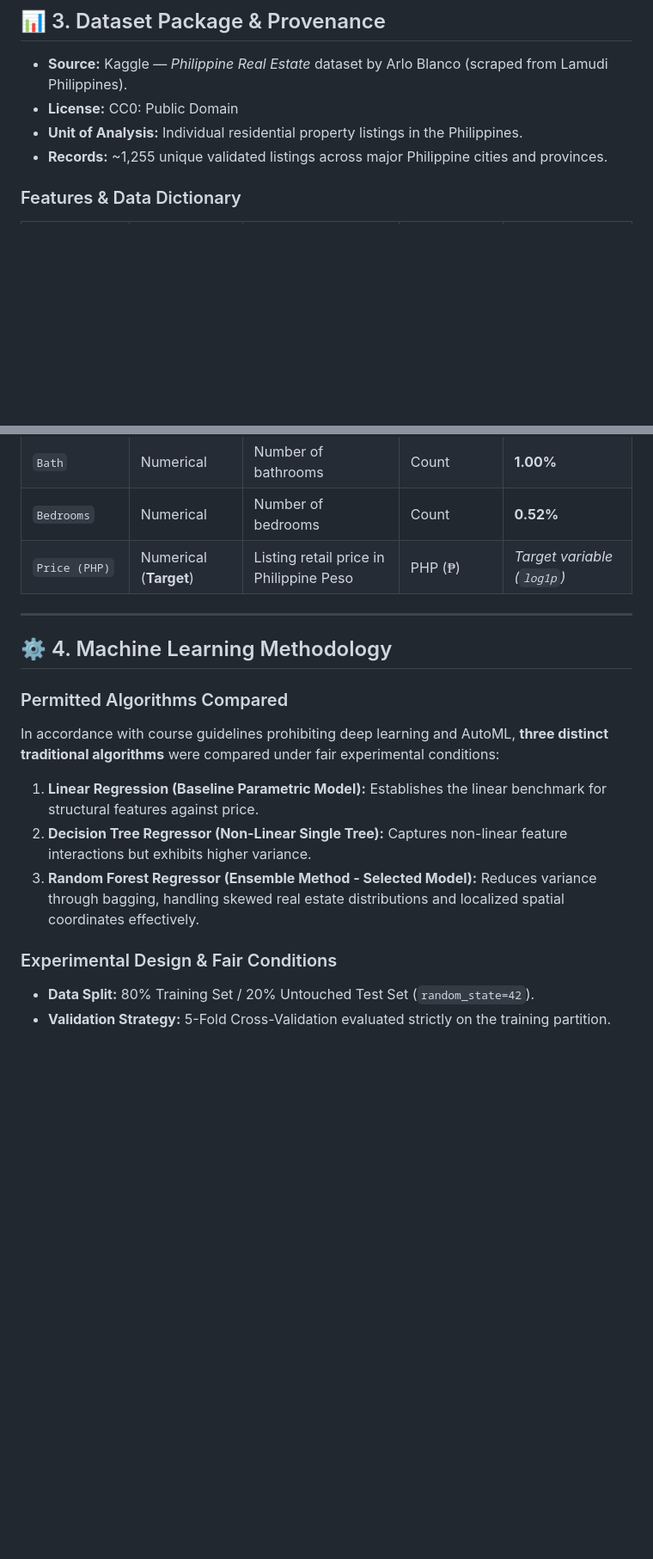
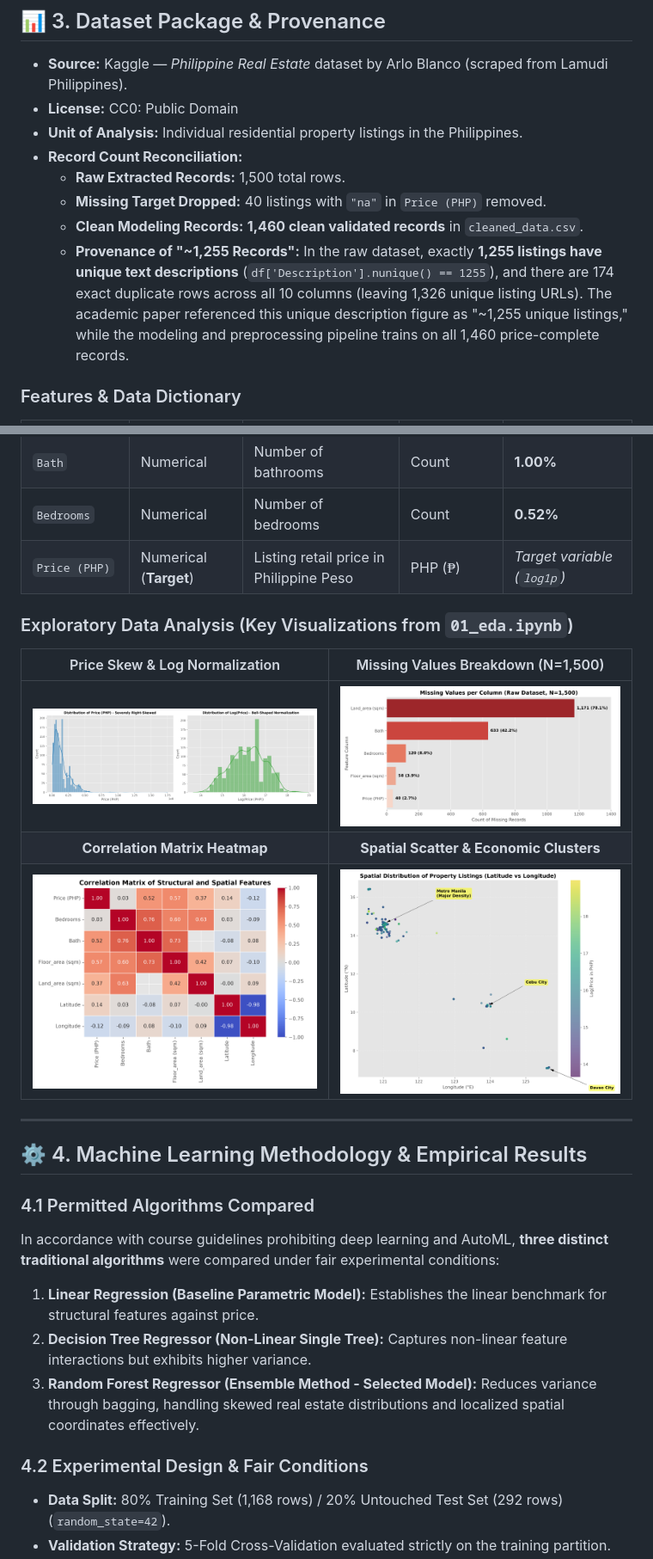
Before and after one commit to flexyledger/GROUP3_ph-real-estate-price-prediction, a Markdown page: README.md, 2 parts joined by grey strips. Shown at 86% size. Drawn GitHub-style; pictures changed too: documentation/screenshots/eda_01_price_distribution.png (added), documentation/screenshots/eda_02_missing_values.png (added), documentation/screenshots/eda_03_correlation_heatmap.png (added); blank space fills up the shorter version.

```diff
--- a/README.md
+++ b/README.md
@@ -77,7 +77,11 @@ GROUP3_ph-real-estate-price-prediction/
 * **Source:** Kaggle — *Philippine Real Estate* dataset by Arlo Blanco (scraped from Lamudi Philippines).
 * **License:** CC0: Public Domain
 * **Unit of Analysis:** Individual residential property listings in the Philippines.
-* **Records:** ~1,255 unique validated listings across major Philippine cities and provinces.
+* **Record Count Reconciliation:**
+  * **Raw Extracted Records:** 1,500 total rows.
+  * **Missing Target Dropped:** 40 listings with `"na"` in `Price (PHP)` removed.
+  * **Clean Modeling Records:** **1,460 clean validated records** in `cleaned_data.csv`.
+  * **Provenance of "~1,255 Records":** In the raw dataset, exactly **1,255 listings have unique text descriptions** (`df['Description'].nunique() == 1255`), and there are 174 exact duplicate rows across all 10 columns (leaving 1,326 unique listing URLs). The academic paper referenced this unique description figure as "~1,255 unique listings," while the modeling and preprocessing pipeline trains on all 1,460 price-complete records.
 
 ### Features & Data Dictionary
 
@@ -92,17 +96,25 @@ GROUP3_ph-real-estate-price-prediction/
 | `Bedrooms` | Numerical | Number of bedrooms | Count | **0.52%** |
 | `Price (PHP)` | Numerical (**Target**) | Listing retail price in Philippine Peso | PHP ($\text{₱}$) | *Target variable (`log1p`)* |
 
+### Exploratory Data Analysis (Key Visualizations from `01_eda.ipynb`)
+
+| Price Skew & Log Normalization | Missing Values Breakdown (N=1,500) |
+| :---: | :---: |
+| <img src="documentation/screenshots/eda_01_price_distribution.png" width="400" alt="Price Distribution Skew"> | <img src="documentation/screenshots/eda_02_missing_values.png" width="400" alt="Missing Values per Column"> |
+| **Correlation Matrix Heatmap** | **Spatial Scatter & Economic Clusters** |
+| <img src="documentation/screenshots/eda_03_correlation_heatmap.png" width="400" alt="Correlation Matrix Heatmap"> | <img src="documentation/screenshots/eda_04_spatial_scatter.png" width="400" alt="Spatial Scatter of Listings"> |
+
 ---
 
-## ⚙️ 4. Machine Learning Methodology
+## ⚙️ 4. Machine Learning Methodology & Empirical Results
 
-### Permitted Algorithms Compared
+### 4.1 Permitted Algorithms Compared
 In accordance with course guidelines prohibiting deep learning and AutoML, **three distinct traditional algorithms** were compared under fair experimental conditions:
 
 1. **Linear Regression (Baseline Parametric Model):** Establishes the linear benchmark for structural features against price.
 2. **Decision Tree Regressor (Non-Linear Single Tree):** Captures non-linear feature interactions but exhibits higher variance.
 3. **Random Forest Regressor (Ensemble Method - Selected Model):** Reduces variance through bagging, handling skewed real estate distributions and localized spatial coordinates effectively.
 
-### Experimental Design & Fair Conditions
-* **Data Split:** 80% Training Set / 20% Untouched Test Set (`random_state=42`).
+### 4.2 Experimental Design & Fair Conditions
+* **Data Split:** 80% Training Set (1,168 rows) / 20% Untouched Test Set (292 rows) (`random_state=42`).
 * **Validation Strategy:** 5-Fold Cross-Validation evaluated strictly on the training partition.
```
Also changed, not shown: other parts of README.md (+35 -2 lines), documentation/screenshots/feature_importance.png (added), documentation/screenshots/residuals.png, 7 other files.
